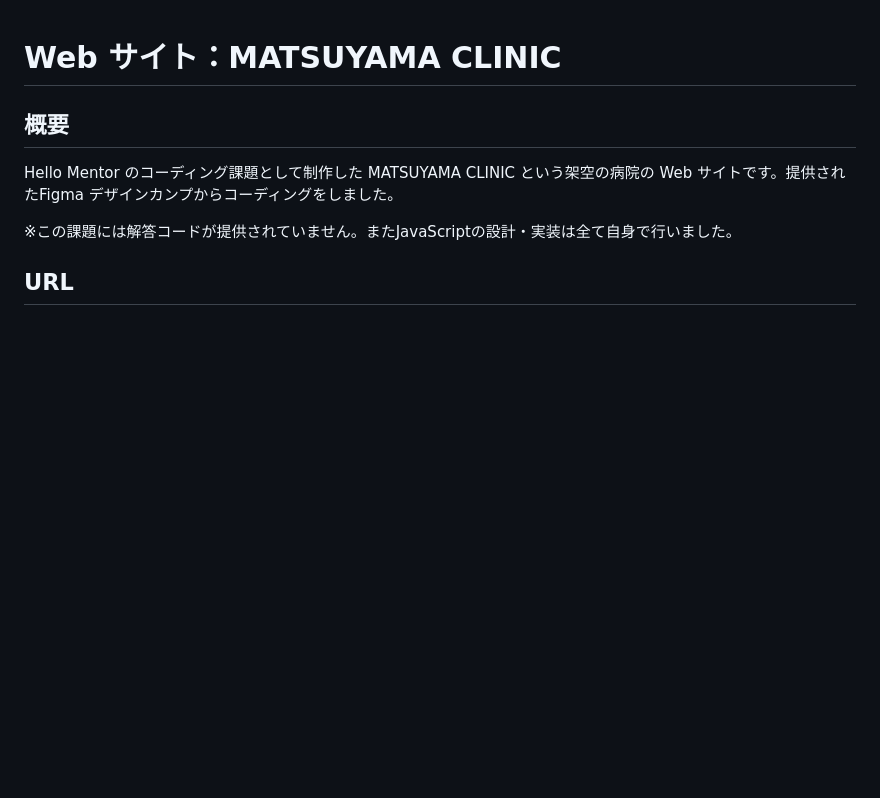
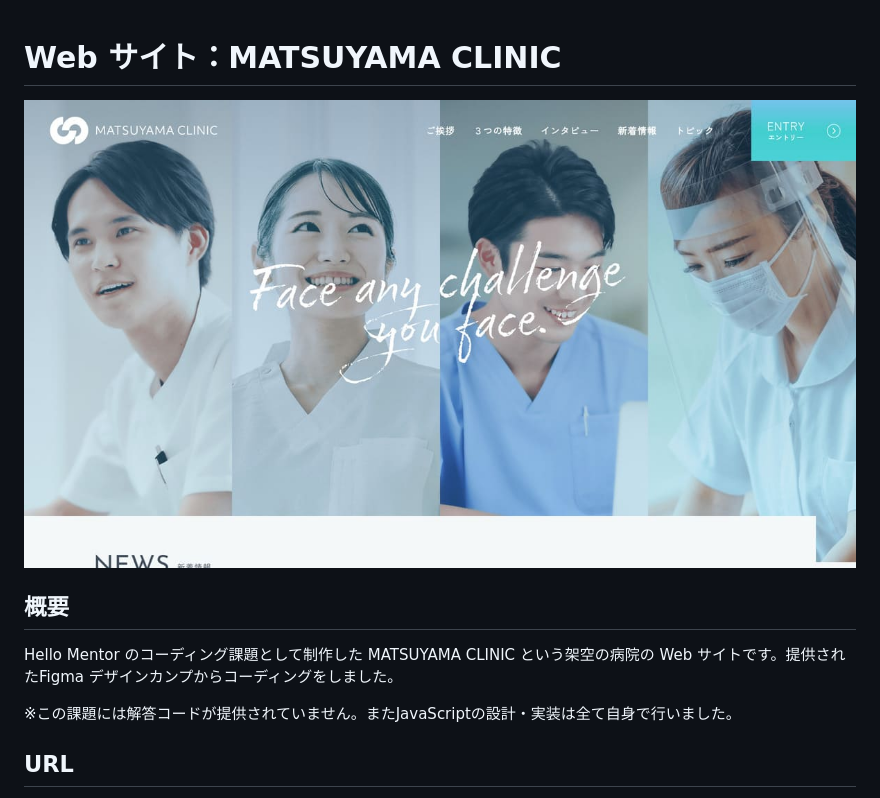
Before and after one commit to seiyaie/hm-matsuyama-clinic, a Markdown page: README.md, the part around the change. GitHub-like rendering; pictures changed too: img/docs/thumbnail.jpg (added); blank space fills up the shorter version.

Commit message:
feat: READMEにサムネイル画像を追加

```diff
--- a/README.md
+++ b/README.md
@@ -1,4 +1,6 @@
 # Web サイト：MATSUYAMA CLINIC
+
+![MATSUYAMA CLINIC サムネイル](./img/docs/thumbnail.jpg)
 
 ## 概要
 
```
